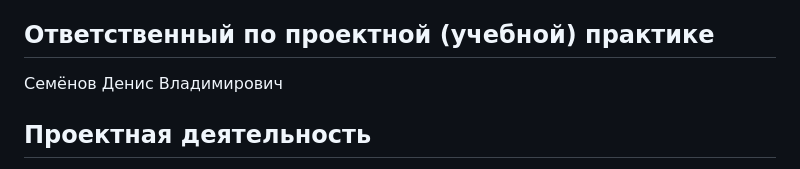
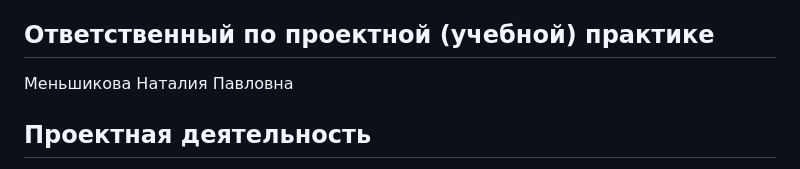
Before and after one commit to aqzsxcd/practice-Fungi, a Markdown page: README.md, the part around the change. Rendered like a GitHub page.

```diff
--- a/README.md
+++ b/README.md
@@ -46,7 +46,7 @@
 
 ## Ответственный по проектной (учебной) практике
 
-Семёнов Денис Владимирович
+Меньшикова Наталия Павловна
 
 ## Проектная деятельность
 
```
